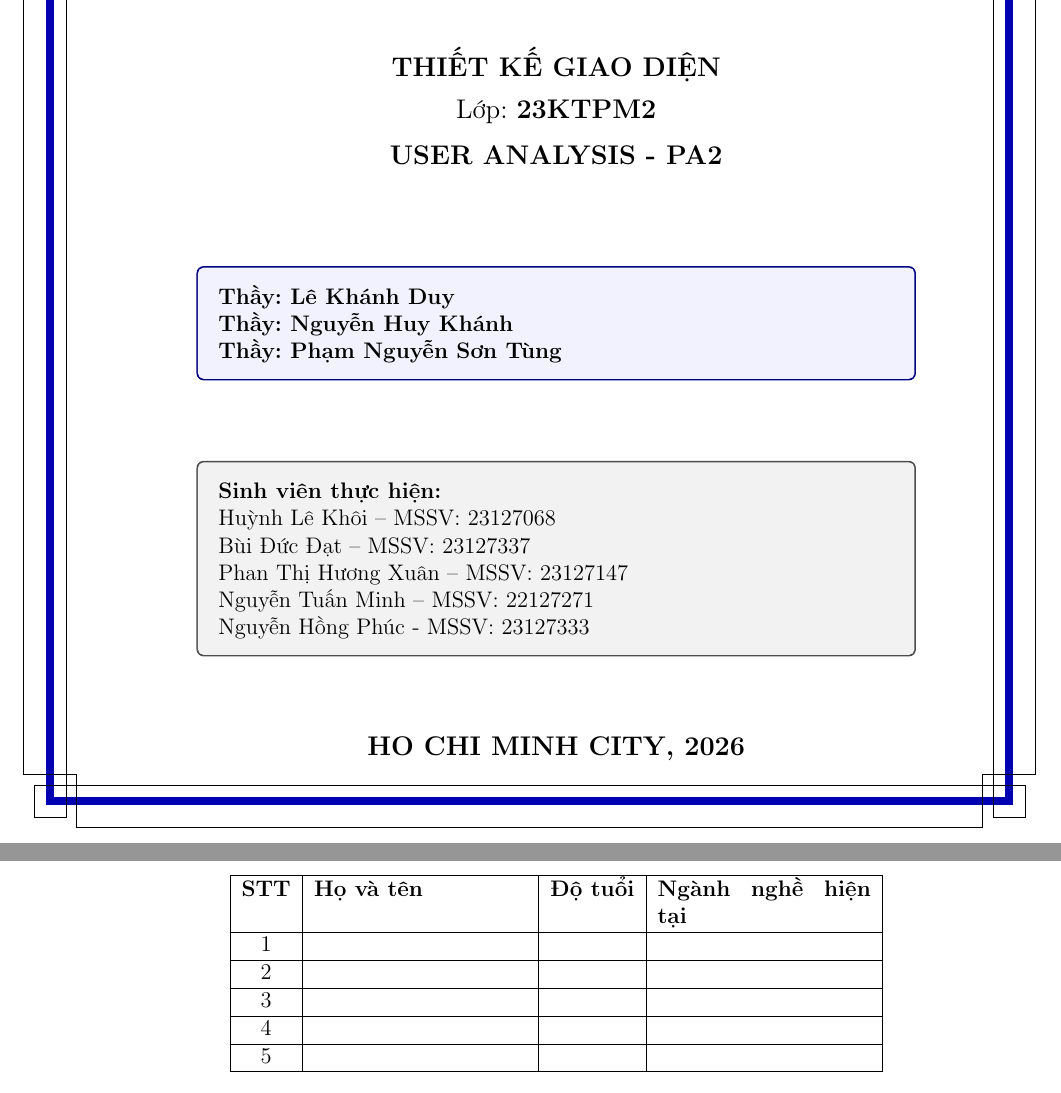
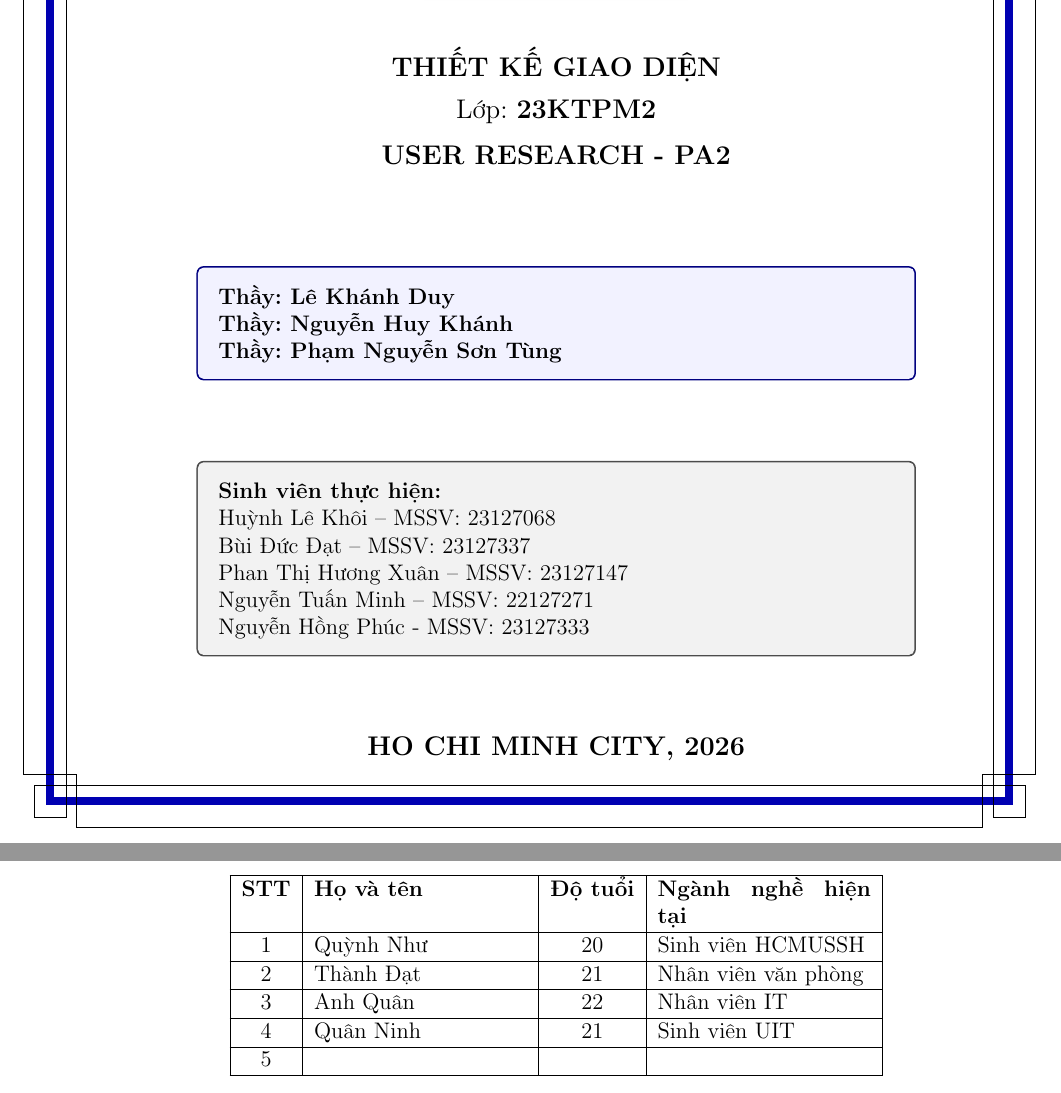
Before and after one commit to codefulTM/UI_Design_PA2, a LaTeX document (GroupID-PA2-UserResearch.tex): two parts of pages 1 and 2 of 10, joined at a grey line, cut so that both start at the same text. Compiled offline with pdfLaTeX.

Commit message:
Update User Research

```diff
--- a/GroupID-PA2-UserResearch.tex
+++ b/GroupID-PA2-UserResearch.tex
@@ -87,7 +87,7 @@
     \vspace{10pt}
 
     % Tiêu đề đồ án (một dòng, màu, to, căn giữa)
-    \makebox[\textwidth][c]{\large\bfseries \color{black!70!black}USER ANALYSIS - PA2}
+    \makebox[\textwidth][c]{\large\bfseries \color{black!70!black}USER RESEARCH - PA2}
 
     \vspace{1.5cm}
 
@@ -147,13 +147,13 @@ Có tổng cộng \textbf{5 người} tham gia khảo sát. Mỗi người mất
 \hline
 \textbf{STT} & \textbf{Họ và tên} & \textbf{Độ tuổi} & \textbf{Ngành nghề hiện tại} \\
 \hline
-1 & & & \\
+1 & Quỳnh Như & 20 & Sinh viên HCMUSSH \\
 \hline
-2 & & & \\
+2 & Thành Đạt & 21 & Nhân viên văn phòng \\
 \hline
-3 & & & \\
+3 & Anh Quân & 22 & Nhân viên IT \\
 \hline
-4 & & & \\
+4 & Quân Ninh & 21 & Sinh viên UIT \\
 \hline
 5 & & & \\
 \hline
```
